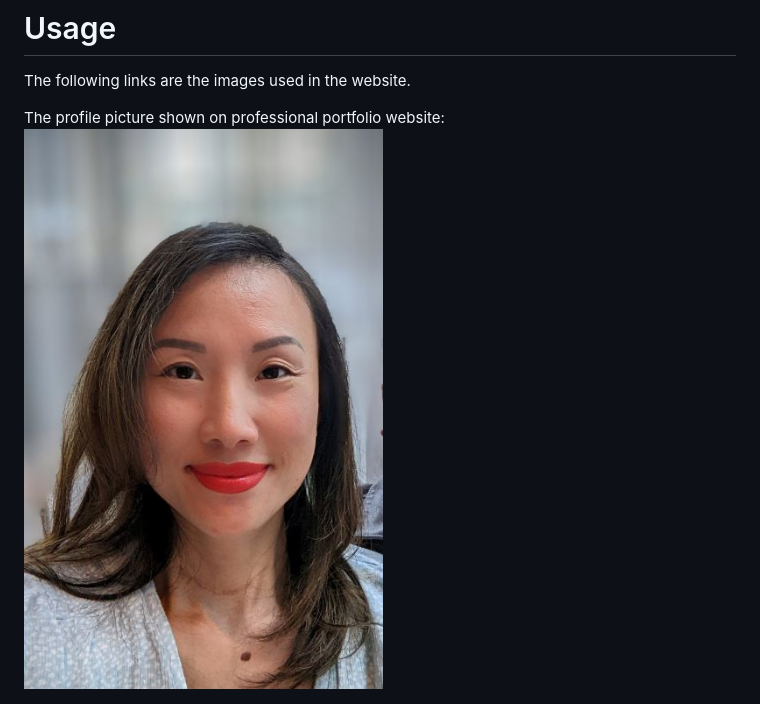
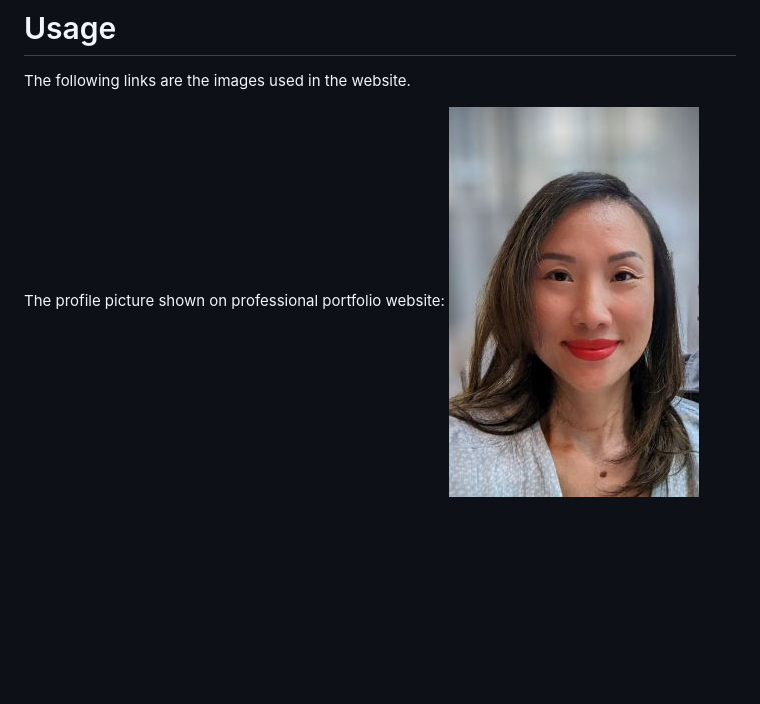
Before and after one commit to ItsMARPON/mary-professional-portfolio, a Markdown page: README.md, the part around the change. GitHub-like rendering; pictures changed too: assets/css/images/Profile1.jpg (deleted), assets/css/images/Profile1Resized.jpg (added); blank space fills up the shorter version.

Commit message:
add changes to profile size

```diff
--- a/README.md
+++ b/README.md
@@ -11,7 +11,7 @@ Install web browser like Chrome, Firefox, Microsoft Edge to view the website.
 The following links are the images used in the website.
 
 The profile picture shown on professional portfolio website:
-![My profile picture](./assets/css/images/Profile1.jpg)
+![My profile picture](./assets/css/images/Profile1Resized.jpg)
 
 ![A screenshot of me playing Roblox, with hopes to develop a game in the future](./assets/css/images/Fungame.png)
 
```
Also changed, not shown: 2 other files.
